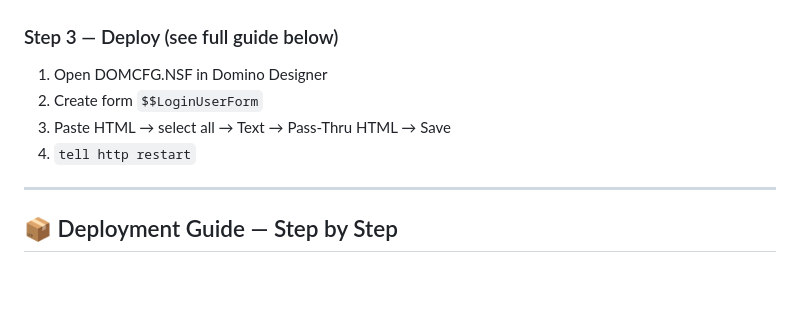
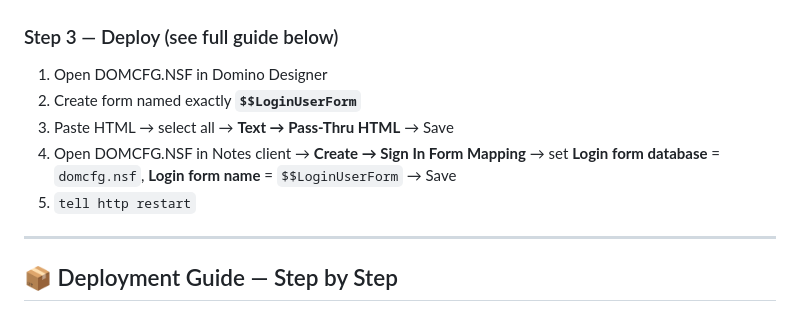
Before and after one commit to rishablearn/DominoCustomWebPageApril26, a Markdown page: README.md, the part around the change. Rendered like a GitHub page; blank space fills up the shorter version.

```diff
--- a/README.md
+++ b/README.md
@@ -506,9 +506,10 @@ const CONFIG = {
 ### Step 3 — Deploy (see full guide below)
 
 1. Open DOMCFG.NSF in Domino Designer
-2. Create form `$$LoginUserForm`
-3. Paste HTML → select all → Text → Pass-Thru HTML → Save
-4. `tell http restart`
+2. Create form named exactly **`$$LoginUserForm`**
+3. Paste HTML → select all → **Text → Pass-Thru HTML** → Save
+4. Open DOMCFG.NSF in Notes client → **Create → Sign In Form Mapping** → set **Login form database** = `domcfg.nsf`, **Login form name** = `$$LoginUserForm` → Save
+5. `tell http restart`
 
 ---
 
```
Also changed, not shown: docs/01-Overview.md (+4 -4 lines), docs/02-Deployment-Guide.md (+36 -38 lines).
